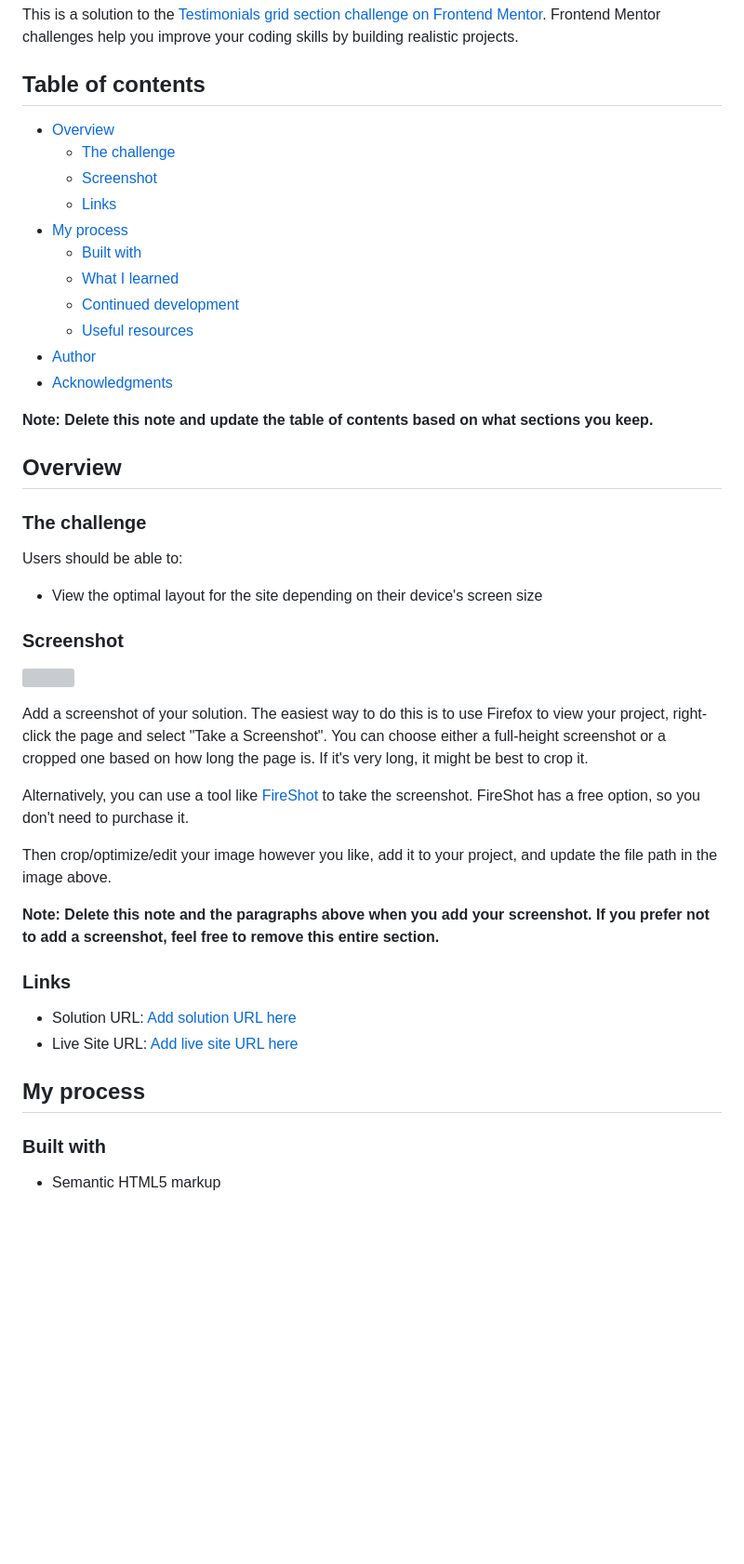
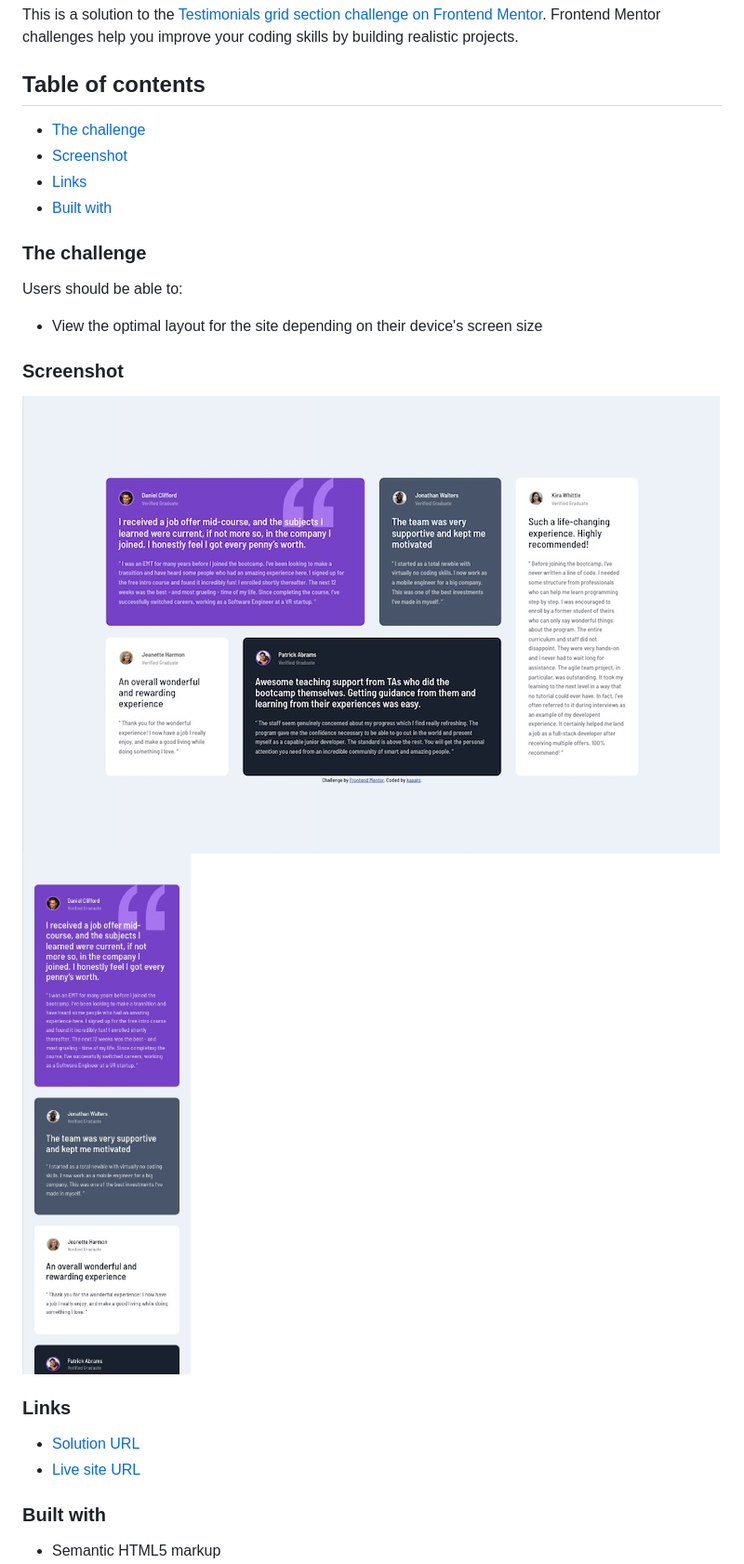
Before and after one commit to kaaato/testimonials-grid, a Markdown page: README.md, the part around the change printed below. Shown: that part at 93% size. GitHub-like rendering; pictures changed too: screenshot_desktop.jpg (added), screenshot_mobile.jpg (added); blank space fills up the shorter version; grey boxes are pictures that could not be loaded.

```diff
--- a/README.md
+++ b/README.md
@@ -4,21 +4,11 @@ This is a solution to the [Testimonials grid section challenge on Frontend Mento
 
 ## Table of contents
 
-- [Overview](#overview)
   - [The challenge](#the-challenge)
   - [Screenshot](#screenshot)
   - [Links](#links)
-- [My process](#my-process)
   - [Built with](#built-with)
-  - [What I learned](#what-i-learned)
-  - [Continued development](#continued-development)
-  - [Useful resources](#useful-resources)
-- [Author](#author)
-- [Acknowledgments](#acknowledgments)
 
-**Note: Delete this note and update the table of contents based on what sections you keep.**
-
-## Overview
 
 ### The challenge
 
@@ -28,22 +18,13 @@ Users should be able to:
 
 ### Screenshot
 
-![](./screenshot.jpg)
-
-Add a screenshot of your solution. The easiest way to do this is to use Firefox to view your project, right-click the page and select "Take a Screenshot". You can choose either a full-height screenshot or a cropped one based on how long the page is. If it's very long, it might be best to crop it.
-
-Alternatively, you can use a tool like [FireShot](https://getfireshot.com/) to take the screenshot. FireShot has a free option, so you don't need to purchase it.
-
-Then crop/optimize/edit your image however you like, add it to your project, and update the file path in the image above.
-
-**Note: Delete this note and the paragraphs above when you add your screenshot. If you prefer not to add a screenshot, feel free to remove this entire section.**
+![](./screenshot_desktop.jpg)
+![](./screenshot_mobile.jpg)
 
 ### Links
 
-- Solution URL: [Add solution URL here](https://your-solution-url.com)
-- Live Site URL: [Add live site URL here](https://your-live-site-url.com)
-
-## My process
+- [Solution URL](https://github.com/kaaato/testimonials-grid)
+- [Live site URL](https://kaaato.github.io/testimonials-grid/)
 
 ### Built with
 
```
Also changed, not shown: other parts of README.md (+0 -56 lines), 2 other files.
